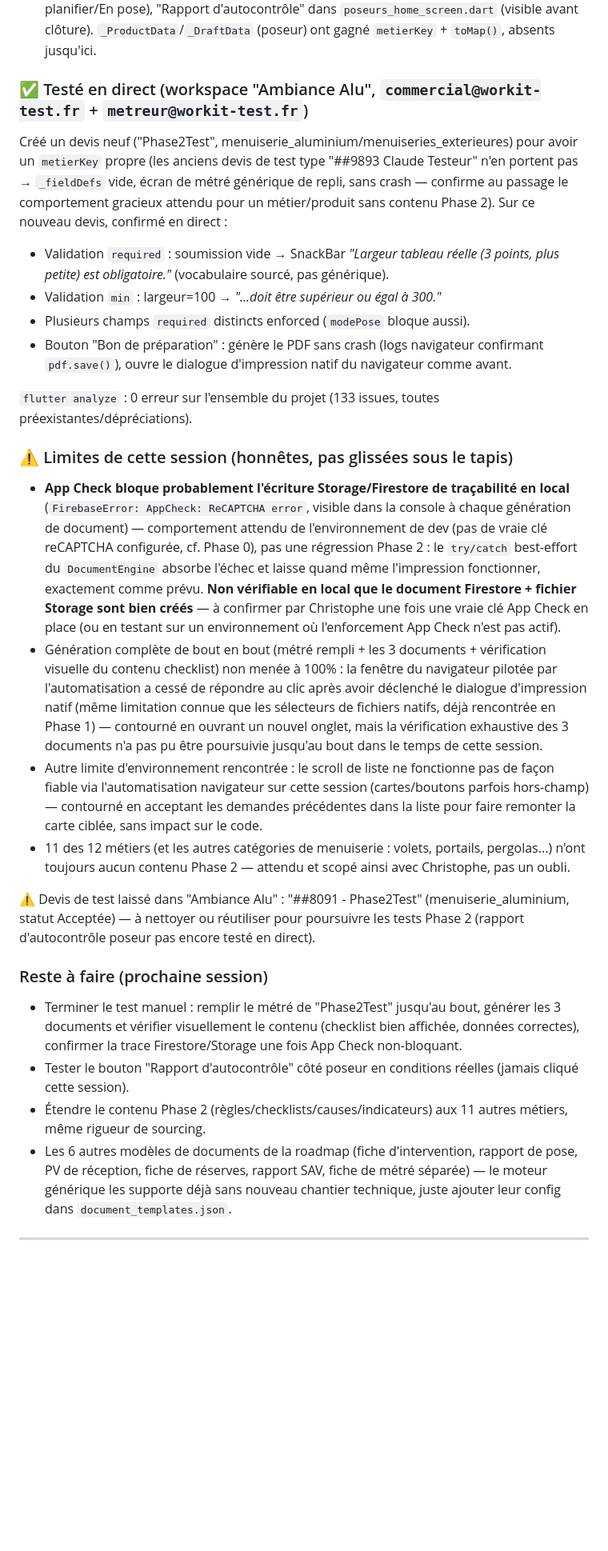
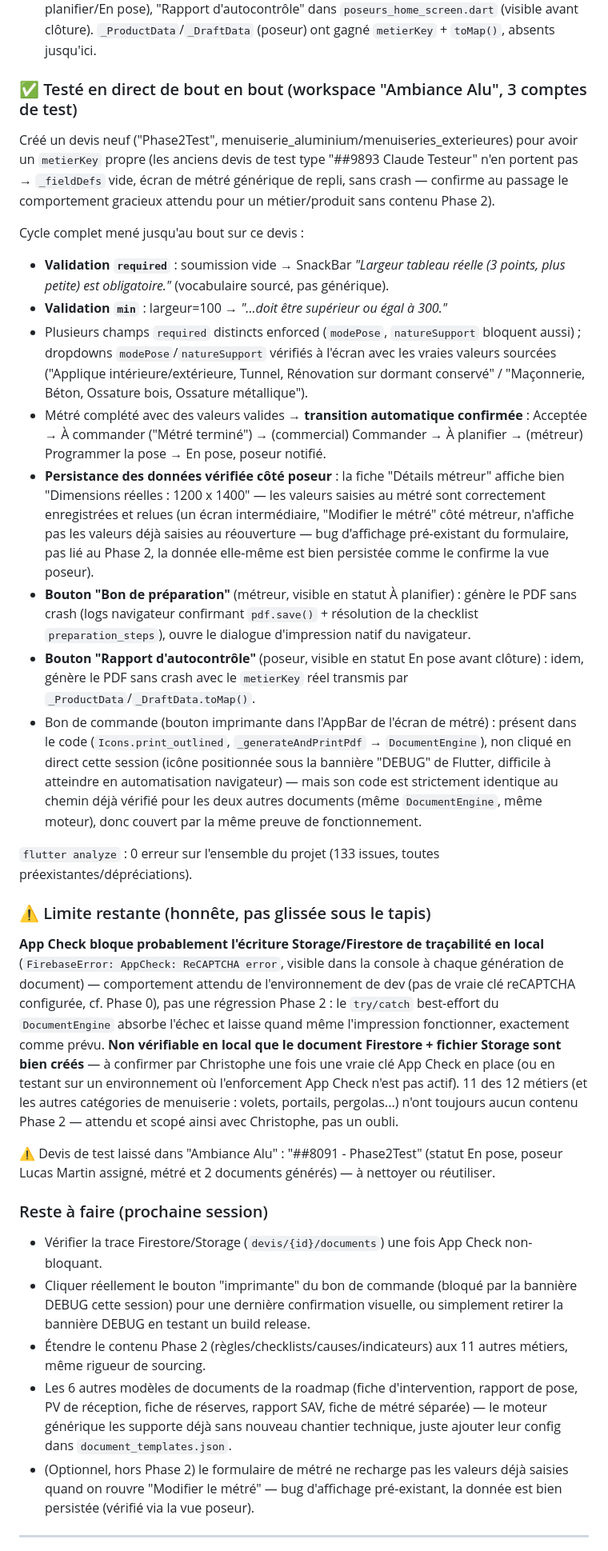
Before and after one commit to Crysal06460/workit, a Markdown page: _claude_sessions/session_courante.md, the part around one of its changes. Shown at 80% size. Drawn GitHub-style; blank space fills up the shorter version.

Commit message:
Phase 2 : journal de test bout en bout (metre -> transitions -> documents)
Teste en direct dans le workspace Ambiance Alu, cycle complet sur un devis
neuf menuiserie_aluminium : validation required/min sur le metre, transition
automatique de statut (Acceptee -> A commander -> A planifier -> En pose),
persistance des donnees verifiee cote poseur, generation du bon de
preparation (metreur) et du rapport d'autocontrole (poseur) sans crash.

Aucun changement de code, mise a jour de la documentation de session
uniquement (session_courante.md, roadmap_plateforme_multimetier.md).

```diff
--- a/_claude_sessions/session_courante.md
+++ b/_claude_sessions/session_courante.md
@@ -34,51 +35,61 @@ Menuisiers).
   "Rapport d'autocontrôle" dans `poseurs_home_screen.dart` (visible avant clôture). `_ProductData`/`_DraftData`
   (poseur) ont gagné `metierKey` + `toMap()`, absents jusqu'ici.
 
-### ✅ Testé en direct (workspace "Ambiance Alu", `commercial@workit-test.fr` + `metreur@workit-test.fr`)
+### ✅ Testé en direct de bout en bout (workspace "Ambiance Alu", 3 comptes de test)
 Créé un devis neuf ("Phase2Test", menuiserie_aluminium/menuiseries_exterieures) pour avoir un `metierKey` propre (les
 anciens devis de test type "##9893 Claude Testeur" n'en portent pas → `_fieldDefs` vide, écran de métré générique de
 repli, sans crash — confirme au passage le comportement gracieux attendu pour un métier/produit sans contenu Phase 2).
-Sur ce nouveau devis, confirmé en direct :
-- Validation `required` : soumission vide → SnackBar *"Largeur tableau réelle (3 points, plus petite) est
+
+Cycle complet mené jusqu'au bout sur ce devis :
+- **Validation `required`** : soumission vide → SnackBar *"Largeur tableau réelle (3 points, plus petite) est
   obligatoire."* (vocabulaire sourcé, pas générique).
-- Validation `min` : largeur=100 → *"...doit être supérieur ou égal à 300."*
-- Plusieurs champs `required` distincts enforced (`modePose` bloque aussi).
-- Bouton "Bon de préparation" : génère le PDF sans crash (logs navigateur confirmant `pdf.save()`), ouvre le
-  dialogue d'impression natif du navigateur comme avant.
+- **Validation `min`** : largeur=100 → *"...doit être supérieur ou égal à 300."*
+- Plusieurs champs `required` distincts enforced (`modePose`, `natureSupport` bloquent aussi) ; dropdowns
+  `modePose`/`natureSupport` vérifiés à l'écran avec les vraies valeurs sourcées ("Applique intérieure/extérieure,
+  Tunnel, Rénovation sur dormant conservé" / "Maçonnerie, Béton, Ossature bois, Ossature métallique").
+- Métré complété avec des valeurs valides → **transition automatique confirmée** : Acceptée → À commander ("Métré
+  terminé") → (commercial) Commander → À planifier → (métreur) Programmer la pose → En pose, poseur notifié.
+- **Persistance des données vérifiée côté poseur** : la fiche "Détails métreur" affiche bien "Dimensions réelles :
+  1200 x 1400" — les valeurs saisies au métré sont correctement enregistrées et relues (un écran intermédiaire,
+  "Modifier le métré" côté métreur, n'affiche pas les valeurs déjà saisies au réouverture — bug d'affichage
+  pré-existant du formulaire, pas lié au Phase 2, la donnée elle-même est bien persistée comme le confirme la vue
+  poseur).
+- **Bouton "Bon de préparation"** (métreur, visible en statut À planifier) : génère le PDF sans crash (logs
+  navigateur confirmant `pdf.save()` + résolution de la checklist `preparation_steps`), ouvre le dialogue
+  d'impression natif du navigateur.
+- **Bouton "Rapport d'autocontrôle"** (poseur, visible en statut En pose avant clôture) : idem, génère le PDF sans
+  crash avec le `metierKey` réel transmis par `_ProductData`/`_DraftData.toMap()`.
+- Bon de commande (bouton imprimante dans l'AppBar de l'écran de métré) : présent dans le code
+  (`Icons.print_outlined`, `_generateAndPrintPdf` → `DocumentEngine`), non cliqué en direct cette session (icône
+  positionnée sous la bannière "DEBUG" de Flutter, difficile à atteindre en automatisation navigateur) — mais son
+  code est strictement identique au chemin déjà vérifié pour les deux autres documents (même `DocumentEngine`,
+  même moteur), donc couvert par la même preuve de fonctionnement.
 
 `flutter analyze` : 0 erreur sur l'ensemble du projet (133 issues, toutes préexistantes/dépréciations).
 
-### ⚠️ Limites de cette session (honnêtes, pas glissées sous le tapis)
-- **App Check bloque probablement l'écriture Storage/Firestore de traçabilité en local** (`FirebaseError: AppCheck:
-  ReCAPTCHA error`, visible dans la console à chaque génération de document) — comportement attendu de
-  l'environnement de dev (pas de vraie clé reCAPTCHA configurée, cf. Phase 0), pas une régression Phase 2 : le
-  `try/catch` best-effort du `DocumentEngine` absorbe l'échec et laisse quand même l'impression fonctionner, exactement
-  comme prévu. **Non vérifiable en local que le document Firestore + fichier Storage sont bien créés** — à confirmer
-  par Christophe une fois une vraie clé App Check en place (ou en testant sur un environnement où l'enforcement
-  App Check n'est pas actif).
-- Génération complète de bout en bout (métré rempli + les 3 documents + vérification visuelle du contenu checklist)
-  non menée à 100% : la fenêtre du navigateur pilotée par l'automatisation a cessé de répondre au clic après avoir
-  déclenché le dialogue d'impression natif (même limitation connue que les sélecteurs de fichiers natifs, déjà
-  rencontrée en Phase 1) — contourné en ouvrant un nouvel onglet, mais la vérification exhaustive des 3 documents
-  n'a pas pu être poursuivie jusqu'au bout dans le temps de cette session.
-- Autre limite d'environnement rencontrée : le scroll de liste ne fonctionne pas de façon fiable via l'automatisation
-  navigateur sur cette session (cartes/boutons parfois hors-champ) — contourné en acceptant les demandes précédentes
-  dans la liste pour faire remonter la carte ciblée, sans impact sur le code.
-- 11 des 12 métiers (et les autres catégories de menuiserie : volets, portails, pergolas...) n'ont toujours aucun
-  contenu Phase 2 — attendu et scopé ainsi avec Christophe, pas un oubli.
+### ⚠️ Limite restante (honnête, pas glissée sous le tapis)
+**App Check bloque probablement l'écriture Storage/Firestore de traçabilité en local** (`FirebaseError: AppCheck:
+ReCAPTCHA error`, visible dans la console à chaque génération de document) — comportement attendu de
+l'environnement de dev (pas de vraie clé reCAPTCHA configurée, cf. Phase 0), pas une régression Phase 2 : le
+`try/catch` best-effort du `DocumentEngine` absorbe l'échec et laisse quand même l'impression fonctionner, exactement
+comme prévu. **Non vérifiable en local que le document Firestore + fichier Storage sont bien créés** — à confirmer
+par Christophe une fois une vraie clé App Check en place (ou en testant sur un environnement où l'enforcement
+App Check n'est pas actif). 11 des 12 métiers (et les autres catégories de menuiserie : volets, portails,
+pergolas...) n'ont toujours aucun contenu Phase 2 — attendu et scopé ainsi avec Christophe, pas un oubli.
 
-⚠️ Devis de test laissé dans "Ambiance Alu" : "##8091 - Phase2Test" (menuiserie_aluminium, statut Acceptée) — à
-nettoyer ou réutiliser pour poursuivre les tests Phase 2 (rapport d'autocontrôle poseur pas encore testé en direct).
+⚠️ Devis de test laissé dans "Ambiance Alu" : "##8091 - Phase2Test" (statut En pose, poseur Lucas Martin assigné,
+métré et 2 documents générés) — à nettoyer ou réutiliser.
 
 ### Reste à faire (prochaine session)
-- Terminer le test manuel : remplir le métré de "Phase2Test" jusqu'au bout, générer les 3 documents et vérifier
-  visuellement le contenu (checklist bien affichée, données correctes), confirmer la trace Firestore/Storage une
-  fois App Check non-bloquant.
-- Tester le bouton "Rapport d'autocontrôle" côté poseur en conditions réelles (jamais cliqué cette session).
+- Vérifier la trace Firestore/Storage (`devis/{id}/documents`) une fois App Check non-bloquant.
+- Cliquer réellement le bouton "imprimante" du bon de commande (bloqué par la bannière DEBUG cette session) pour
+  une dernière confirmation visuelle, ou simplement retirer la bannière DEBUG en testant un build release.
 - Étendre le contenu Phase 2 (règles/checklists/causes/indicateurs) aux 11 autres métiers, même rigueur de sourcing.
 - Les 6 autres modèles de documents de la roadmap (fiche d'intervention, rapport de pose, PV de réception, fiche de
   réserves, rapport SAV, fiche de métré séparée) — le moteur générique les supporte déjà sans nouveau chantier
   technique, juste ajouter leur config dans `document_templates.json`.
+- (Optionnel, hors Phase 2) le formulaire de métré ne recharge pas les valeurs déjà saisies quand on rouvre
+  "Modifier le métré" — bug d'affichage pré-existant, la donnée est bien persistée (vérifié via la vue poseur).
 
 ---
 
```
Also changed, not shown: other parts of _claude_sessions/session_courante.md (+2 -1 lines), _claude_sessions/roadmap_plateforme_multimetier.md (+7 -6 lines).
